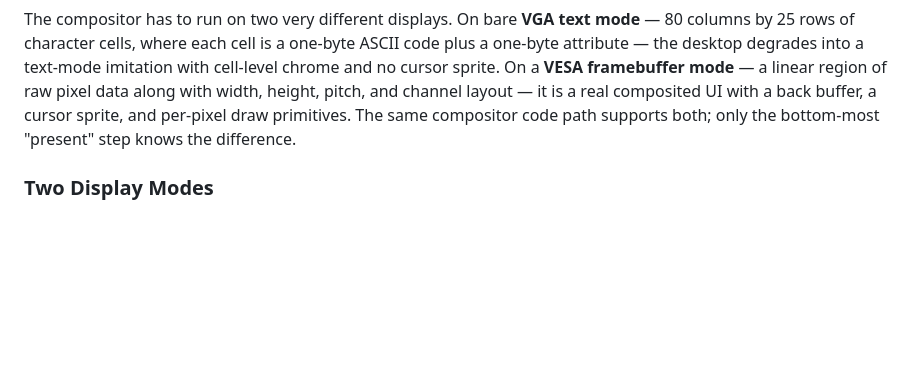
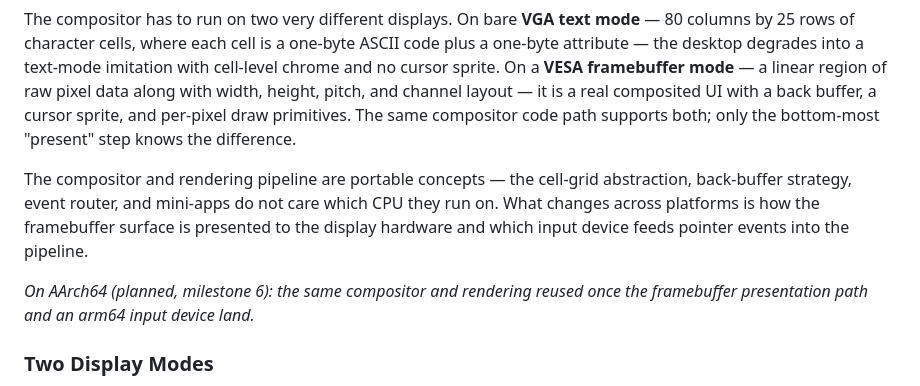
Before and after one commit to drewtenn/DrunixOS, a Markdown page: docs/ch28-desktop.md, the part around the change. GitHub-like rendering; blank space fills up the shorter version.

Commit message:
docs(ch28): note planned arm64 framebuffer desktop path
Reframe the chapter opening to present the compositor and rendering
pipeline as portable concepts and insert the planned-driver callout
after the lead section.

```diff
--- a/docs/ch28-desktop.md
+++ b/docs/ch28-desktop.md
@@ -7,6 +7,10 @@
 Chapter 27 left us with a global pointer position, motion-coalesced IRQ dispatch, and a single callback — `desktop_handle_pointer` — whose implementation was a stub. This chapter builds that implementation: a compositor that paints a windowed desktop, routes pointer and keyboard events to the right surface, and gives the shell a terminal window to live inside. By the end of the chapter the machine no longer looks like a kernel hiding behind a command prompt; it looks like a graphical operating system whose shell happens to be one of its apps.
 
 The compositor has to run on two very different displays. On bare **VGA text mode** — 80 columns by 25 rows of character cells, where each cell is a one-byte ASCII code plus a one-byte attribute — the desktop degrades into a text-mode imitation with cell-level chrome and no cursor sprite. On a **VESA framebuffer mode** — a linear region of raw pixel data along with width, height, pitch, and channel layout — it is a real composited UI with a back buffer, a cursor sprite, and per-pixel draw primitives. The same compositor code path supports both; only the bottom-most "present" step knows the difference.
+
+The compositor and rendering pipeline are portable concepts — the cell-grid abstraction, back-buffer strategy, event router, and mini-apps do not care which CPU they run on. What changes across platforms is how the framebuffer surface is presented to the display hardware and which input device feeds pointer events into the pipeline.
+
+*On AArch64 (planned, milestone 6): the same compositor and rendering reused once the framebuffer presentation path and an arm64 input device land.*
 
 ### Two Display Modes
 
```
